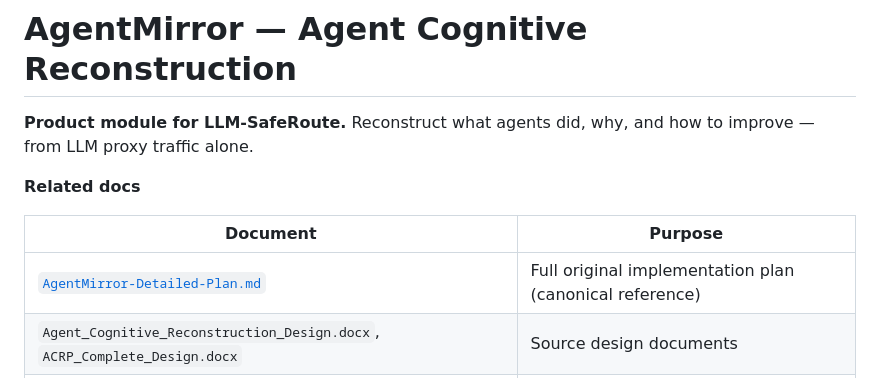
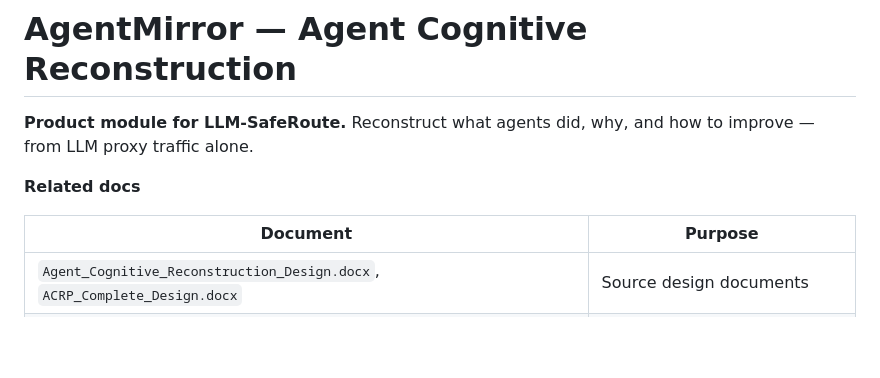
Before and after one commit to lowoodz/AgentMirror, a Markdown page: docs/AgentMirror-Design.md, the part around the change. Rendered like a GitHub page; blank space fills up the shorter version.

Commit message:
Remove legacy README and detailed plan doc references from design index.
Follows history purge of docs/README.legacy*.md and docs/AgentMirror-Detailed-Plan.md from the repository.

```diff
--- a/docs/AgentMirror-Design.md
+++ b/docs/AgentMirror-Design.md
@@ -6,7 +6,6 @@
 
 | Document | Purpose |
 |----------|---------|
-| [`AgentMirror-Detailed-Plan.md`](AgentMirror-Detailed-Plan.md) | Full original implementation plan (canonical reference) |
 | `Agent_Cognitive_Reconstruction_Design.docx`, `ACRP_Complete_Design.docx` | Source design documents |
 | `Agent-Reflection-Prompt.txt` | Pipeline requirements checklist |
 
```
